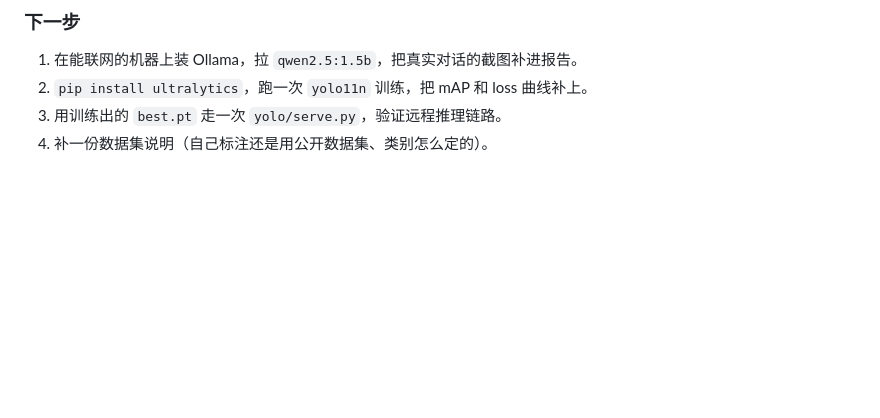
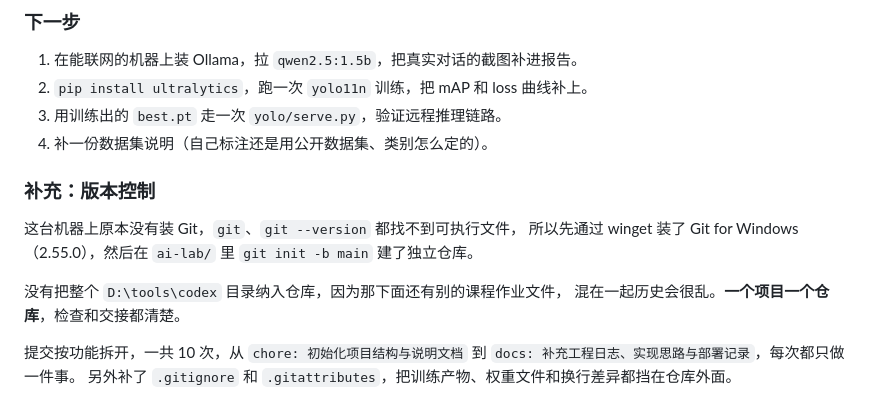
Before and after one commit to 11wang518/ai-lab, a Markdown page: docs/开发日志.md, the part around the change. Rendered like a GitHub page; blank space fills up the shorter version.

```diff
--- a/docs/开发日志.md
+++ b/docs/开发日志.md
@@ -98,3 +98,16 @@ Ollama 没装、LM Studio 没装，手上也没有任何权重文件。
 2. `pip install ultralytics`，跑一次 `yolo11n` 训练，把 mAP 和 loss 曲线补上。
 3. 用训练出的 `best.pt` 走一次 `yolo/serve.py`，验证远程推理链路。
 4. 补一份数据集说明（自己标注还是用公开数据集、类别怎么定的）。
+
+### 补充：版本控制
+
+这台机器上原本没有装 Git，`git`、`git --version` 都找不到可执行文件，
+所以先通过 winget 装了 Git for Windows（2.55.0），然后在 `ai-lab/` 里
+`git init -b main` 建了独立仓库。
+
+没有把整个 `D:\tools\codex` 目录纳入仓库，因为那下面还有别的课程作业文件，
+混在一起历史会很乱。**一个项目一个仓库**，检查和交接都清楚。
+
+提交按功能拆开，一共 10 次，从 `chore: 初始化项目结构与说明文档`
+到 `docs: 补充工程日志、实现思路与部署记录`，每次都只做一件事。
+另外补了 `.gitignore` 和 `.gitattributes`，把训练产物、权重文件和换行差异都挡在仓库外面。
```
Also changed, not shown: README.md (+27 -4 lines), docs/Git与GitHub操作指南.md (added, +117 -0 lines).
